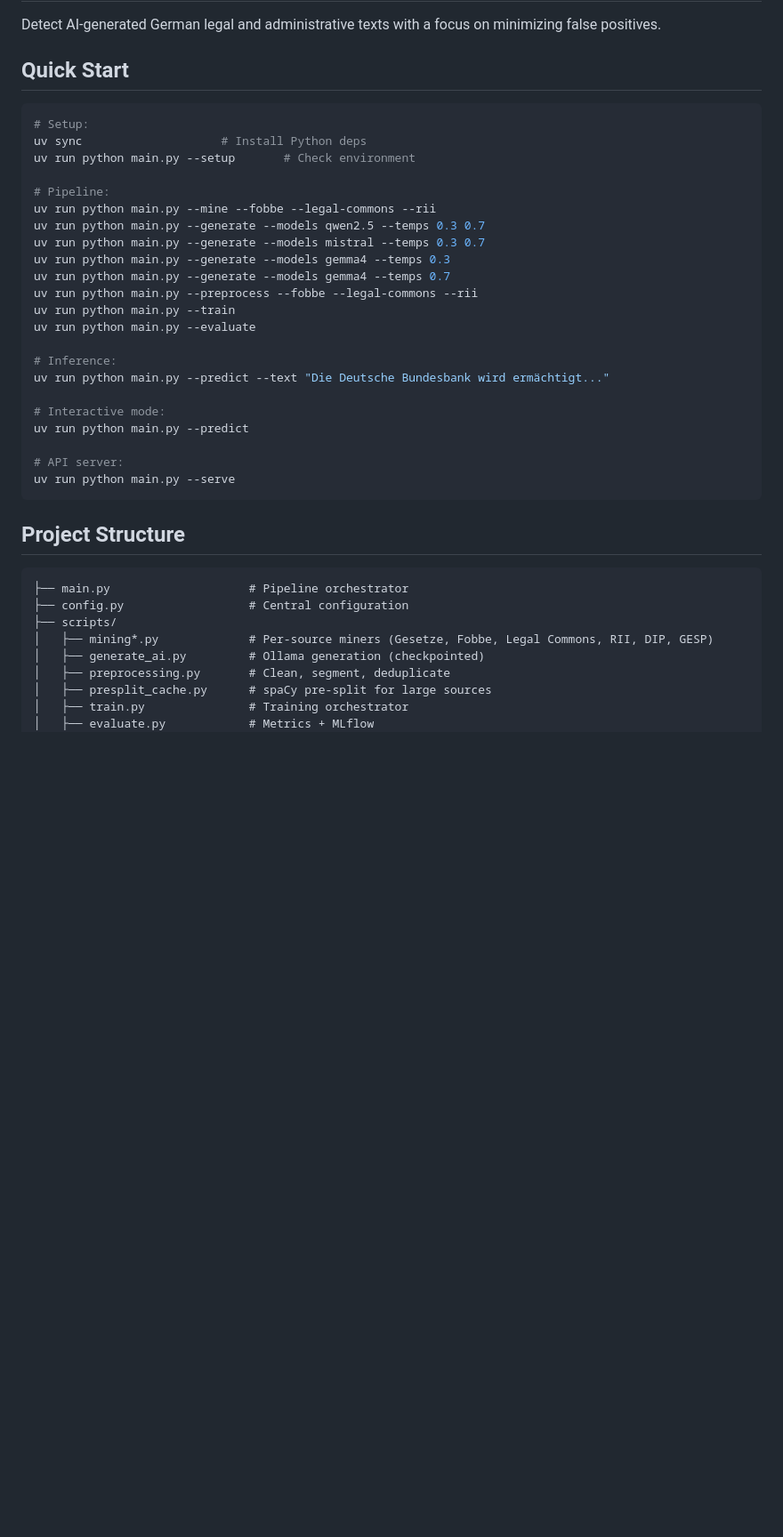
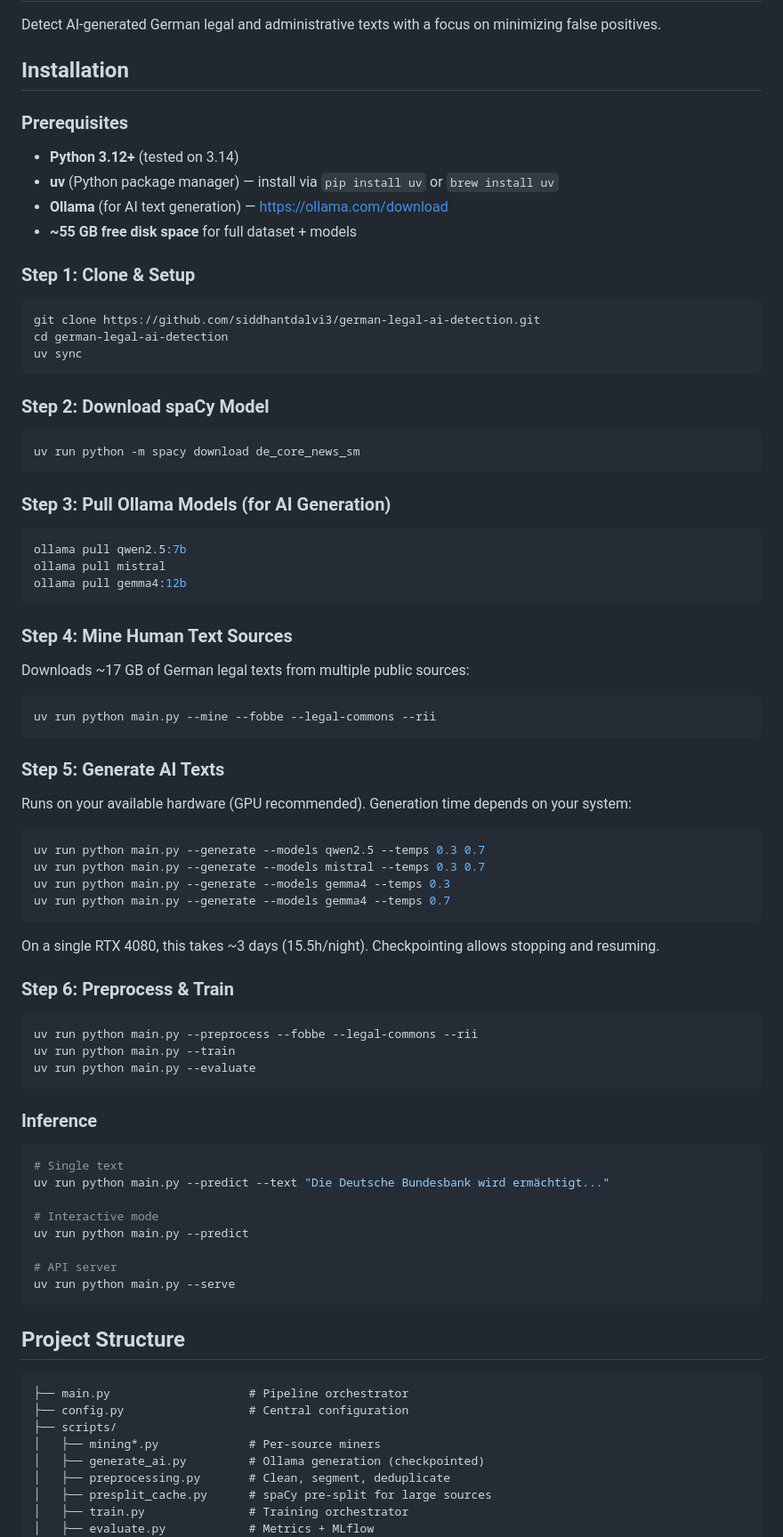
Before and after one commit to siddhantdalvi3/german-legal-ai-detection, a Markdown page: README.md, the part around one of its changes. Shown at 89% size. Rendered like a GitHub page; blank space fills up the shorter version.

Commit message:
docs: detailed installation steps, cross-platform hardware notes

````diff
--- a/README.md
+++ b/README.md
@@ -2,30 +2,76 @@
 
 Detect AI-generated German legal and administrative texts with a focus on minimizing false positives.
 
-## Quick Start
+## Installation
+
+### Prerequisites
+
+- **Python 3.12+** (tested on 3.14)
+- **uv** (Python package manager) — install via `pip install uv` or `brew install uv`
+- **Ollama** (for AI text generation) — https://ollama.com/download
+- **~55 GB free disk space** for full dataset + models
+
+### Step 1: Clone & Setup
 
 ```bash
-# Setup:
-uv sync                    # Install Python deps
-uv run python main.py --setup       # Check environment
+git clone https://github.com/siddhantdalvi3/german-legal-ai-detection.git
+cd german-legal-ai-detection
+uv sync
+```
 
-# Pipeline:
+### Step 2: Download spaCy Model
+
+```bash
+uv run python -m spacy download de_core_news_sm
+```
+
+### Step 3: Pull Ollama Models (for AI Generation)
+
+```bash
+ollama pull qwen2.5:7b
+ollama pull mistral
+ollama pull gemma4:12b
+```
+
+### Step 4: Mine Human Text Sources
+
+Downloads ~17 GB of German legal texts from multiple public sources:
+
+```bash
 uv run python main.py --mine --fobbe --legal-commons --rii
+```
+
+### Step 5: Generate AI Texts
+
+Runs on your available hardware (GPU recommended). Generation time depends on your system:
+
+```bash
 uv run python main.py --generate --models qwen2.5 --temps 0.3 0.7
 uv run python main.py --generate --models mistral --temps 0.3 0.7
 uv run python main.py --generate --models gemma4 --temps 0.3
 uv run python main.py --generate --models gemma4 --temps 0.7
+```
+
+On a single RTX 4080, this takes ~3 days (15.5h/night). Checkpointing allows stopping and resuming.
+
+### Step 6: Preprocess & Train
+
+```bash
 uv run python main.py --preprocess --fobbe --legal-commons --rii
 uv run python main.py --train
 uv run python main.py --evaluate
+```
 
-# Inference:
+### Inference
+
+```bash
+# Single text
 uv run python main.py --predict --text "Die Deutsche Bundesbank wird ermächtigt..."
 
-# Interactive mode:
+# Interactive mode
 uv run python main.py --predict
 
-# API server:
+# API server
 uv run python main.py --serve
 ```
 
@@ -35,7 +81,7 @@ uv run python main.py --serve
 ├── main.py                    # Pipeline orchestrator
 ├── config.py                  # Central configuration
 ├── scripts/
-│   ├── mining*.py             # Per-source miners (Gesetze, Fobbe, Legal Commons, RII, DIP, GESP)
+│   ├── mining*.py             # Per-source miners
 │   ├── generate_ai.py         # Ollama generation (checkpointed)
 │   ├── preprocessing.py       # Clean, segment, deduplicate
 │   ├── presplit_cache.py      # spaCy pre-split for large sources
````
Also changed, not shown: other parts of README.md (+11 -11 lines).
